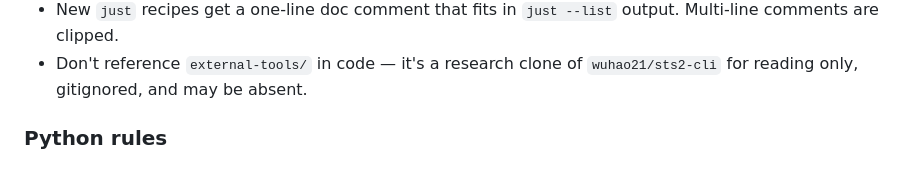
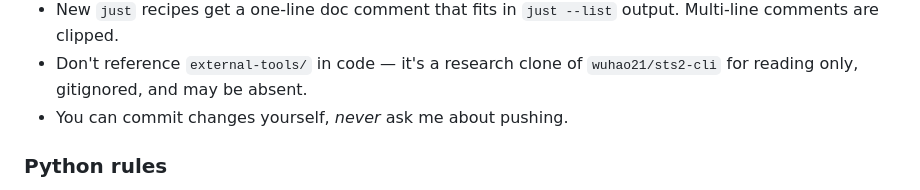
Before and after one commit to BUCKFAE/headless-in-the-spire, a Markdown page: CLAUDE.md, the part around the change. Drawn GitHub-style.

Commit message:
git guide

```diff
--- a/CLAUDE.md
+++ b/CLAUDE.md
@@ -235,6 +235,7 @@ clients/python/
   output. Multi-line comments are clipped.
 - Don't reference `external-tools/` in code — it's a research clone of
   `wuhao21/sts2-cli` for reading only, gitignored, and may be absent.
+- You can commit changes yourself, *never* ask me about pushing.
 
 ### Python rules
 
```
